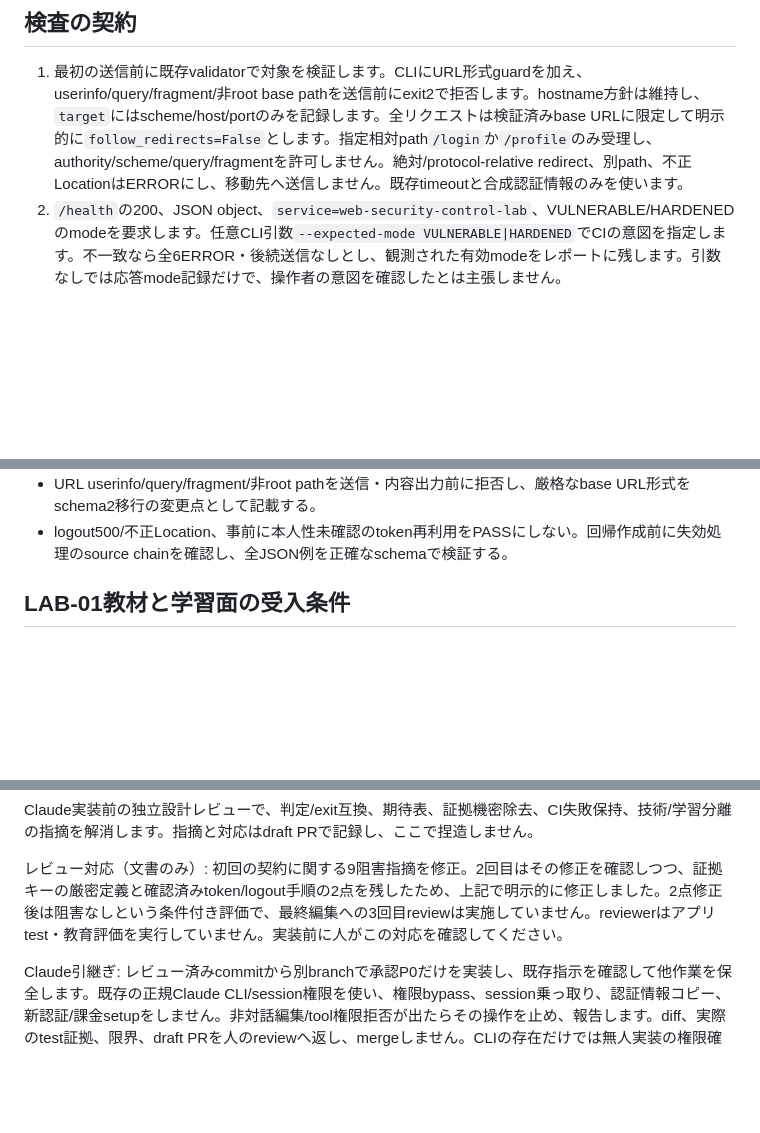
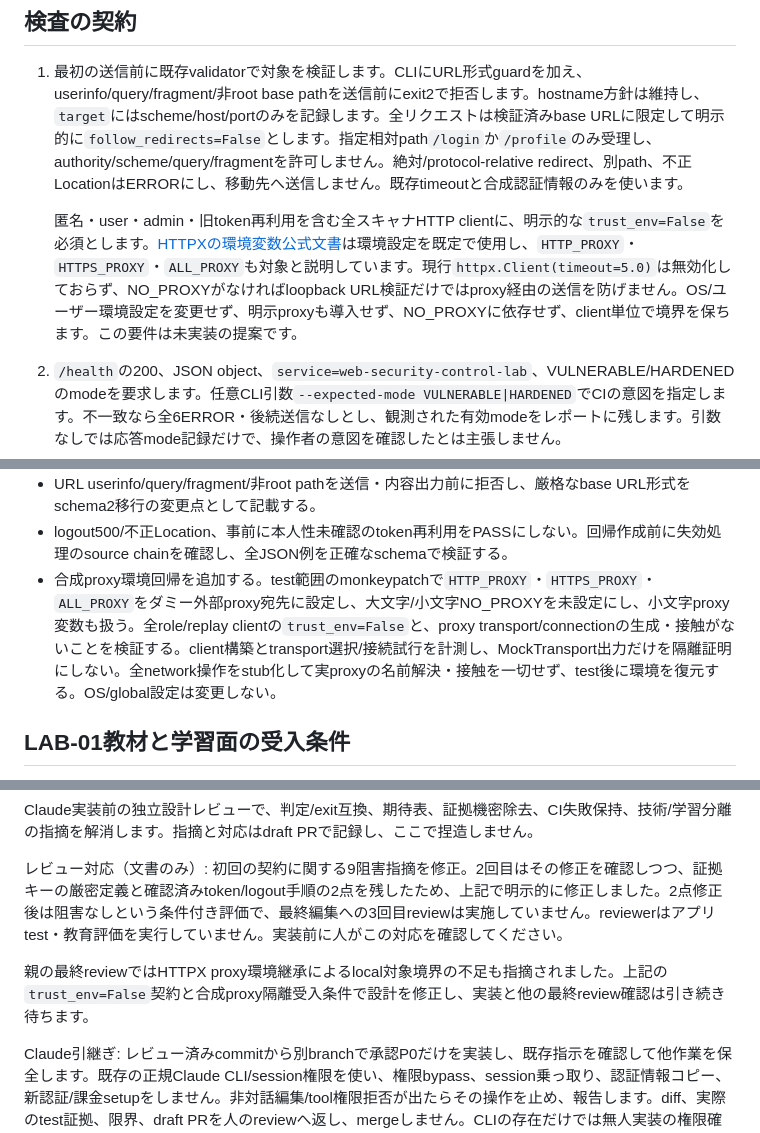
Before and after one commit to moruku36/web-security-control-lab, a Markdown page: docs/P0_IMPLEMENTATION_DESIGN.ja.md, 3 parts joined by grey strips. GitHub-like rendering; blank space fills up the shorter version.

```diff
--- a/docs/P0_IMPLEMENTATION_DESIGN.ja.md
+++ b/docs/P0_IMPLEMENTATION_DESIGN.ja.md
@@ -27,6 +27,8 @@ P0は既存httpx MockTransportとpytestで実装でき、新dependencyは不要
 ## 検査の契約
 
 1. 最初の送信前に既存validatorで対象を検証します。CLIにURL形式guardを加え、userinfo/query/fragment/非root base pathを送信前にexit2で拒否します。hostname方針は維持し、`target`にはscheme/host/portのみを記録します。全リクエストは検証済みbase URLに限定して明示的に`follow_redirects=False`とします。指定相対path`/login`か`/profile`のみ受理し、authority/scheme/query/fragmentを許可しません。絶対/protocol-relative redirect、別path、不正LocationはERRORにし、移動先へ送信しません。既存timeoutと合成認証情報のみを使います。
+
+   匿名・user・admin・旧token再利用を含む全スキャナHTTP clientに、明示的な`trust_env=False`を必須とします。[HTTPXの環境変数公式文書](https://www.python-httpx.org/environment_variables/)は環境設定を既定で使用し、`HTTP_PROXY`・`HTTPS_PROXY`・`ALL_PROXY`も対象と説明しています。現行`httpx.Client(timeout=5.0)`は無効化しておらず、NO_PROXYがなければloopback URL検証だけではproxy経由の送信を防げません。OS/ユーザー環境設定を変更せず、明示proxyも導入せず、NO_PROXYに依存せず、client単位で境界を保ちます。この要件は未実装の提案です。
 2. `/health`の200、JSON object、`service=web-security-control-lab`、VULNERABLE/HARDENEDのmodeを要求します。任意CLI引数`--expected-mode VULNERABLE|HARDENED`でCIの意図を指定します。不一致なら全6ERROR・後続送信なしとし、観測された有効modeをレポートに残します。引数なしでは応答mode記録だけで、操作者の意図を確認したとは主張しません。
 3. roleごとに新しい隔離clientを使います。loginは303→`/profile`、対象Cookie`lab_session`、`/api/profile`の200と想定username/role（`alice`/`user`、`admin`/`admin`）を要求します。前提の欠落・不正はERRORで、認可成功やCookie属性不備と解釈しません。
 4. LAB-01は以下の表とリソースの本人性（200時の想定adminページmarker）を検証し、statusだけでは判断しません。誤ったfixtureや無関係HTMLはERRORです。匿名観測に認証済みsessionが混ざらないよう別clientを使います。
@@ -95,6 +97,7 @@ live jobは両test jobをneedsに持ち、job-level`if: always()`を使います
 - 未知evidenceキー/長すぎるstring/投入したcanary秘密を拒否する。件数不変のID/重要度入替、check順序、注入UTC clock、exit全4種類、CI expected-mode引数、上流skipped/cancelledを検証する。日英worksheetのheading/hint/rubric IDを比較する。
 - URL userinfo/query/fragment/非root pathを送信・内容出力前に拒否し、厳格なbase URL形式をschema2移行の変更点として記載する。
 - logout500/不正Location、事前に本人性未確認のtoken再利用をPASSにしない。回帰作成前に失効処理のsource chainを確認し、全JSON例を正確なschemaで検証する。
+- 合成proxy環境回帰を追加する。test範囲のmonkeypatchで`HTTP_PROXY`・`HTTPS_PROXY`・`ALL_PROXY`をダミー外部proxy宛先に設定し、大文字/小文字NO_PROXYを未設定にし、小文字proxy変数も扱う。全role/replay clientの`trust_env=False`と、proxy transport/connectionの生成・接触がないことを検証する。client構築とtransport選択/接続試行を計測し、MockTransport出力だけを隔離証明にしない。全network操作をstub化して実proxyの名前解決・接触を一切せず、test後に環境を復元する。OS/global設定は変更しない。
 
 ## LAB-01教材と学習面の受入条件
 
@@ -112,4 +115,6 @@ Claude実装前の独立設計レビューで、判定/exit互換、期待表、
 
 レビュー対応（文書のみ）: 初回の契約に関する9阻害指摘を修正。2回目はその修正を確認しつつ、証拠キーの厳密定義と確認済みtoken/logout手順の2点を残したため、上記で明示的に修正しました。2点修正後は阻害なしという条件付き評価で、最終編集への3回目reviewは実施していません。reviewerはアプリtest・教育評価を実行していません。実装前に人がこの対応を確認してください。
 
+親の最終reviewではHTTPX proxy環境継承によるlocal対象境界の不足も指摘されました。上記の`trust_env=False`契約と合成proxy隔離受入条件で設計を修正し、実装と他の最終review確認は引き続き待ちます。
+
 Claude引継ぎ: レビュー済みcommitから別branchで承認P0だけを実装し、既存指示を確認して他作業を保全します。既存の正規Claude CLI/session権限を使い、権限bypass、session乗っ取り、認証情報コピー、新認証/課金setupをしません。非対話編集/tool権限拒否が出たらその操作を止め、報告します。diff、実際のtest証拠、限界、draft PRを人のreviewへ返し、mergeしません。CLIの存在だけでは無人実装の権限確認になりません。
```
Also changed, not shown: docs/P0_IMPLEMENTATION_DESIGN.md (+5 -0 lines).
